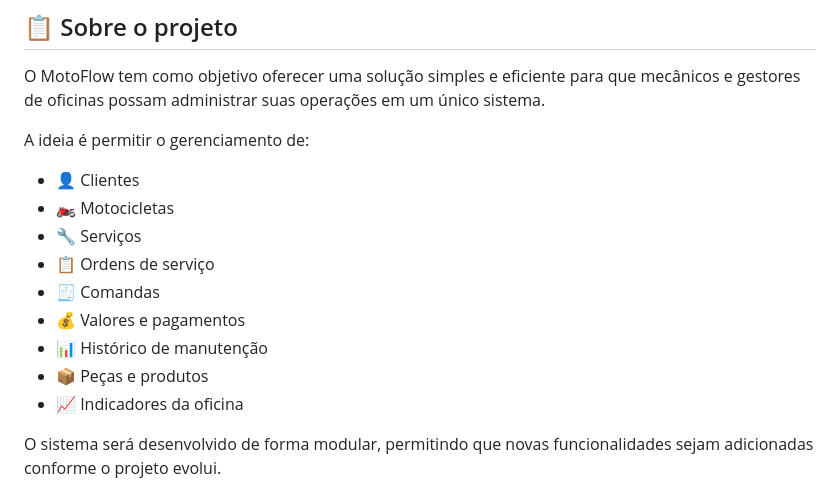
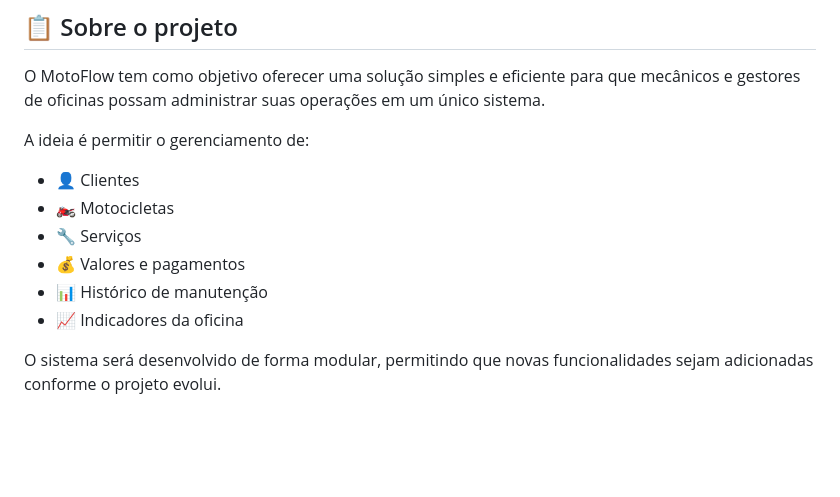
Before and after one commit to JonasMoria/MotoFlow, a Markdown page: README.md, the part around the change. Drawn GitHub-style; blank space fills up the shorter version.

Commit message:
docs: atualizando readme

```diff
--- a/README.md
+++ b/README.md
@@ -17,11 +17,8 @@ A ideia é permitir o gerenciamento de:
 - 👤 Clientes
 - 🏍️ Motocicletas
 - 🔧 Serviços
-- 📋 Ordens de serviço
-- 🧾 Comandas
 - 💰 Valores e pagamentos
 - 📊 Histórico de manutenção
-- 📦 Peças e produtos
 - 📈 Indicadores da oficina
 
 O sistema será desenvolvido de forma modular, permitindo que novas funcionalidades sejam adicionadas conforme o projeto evolui.
```
